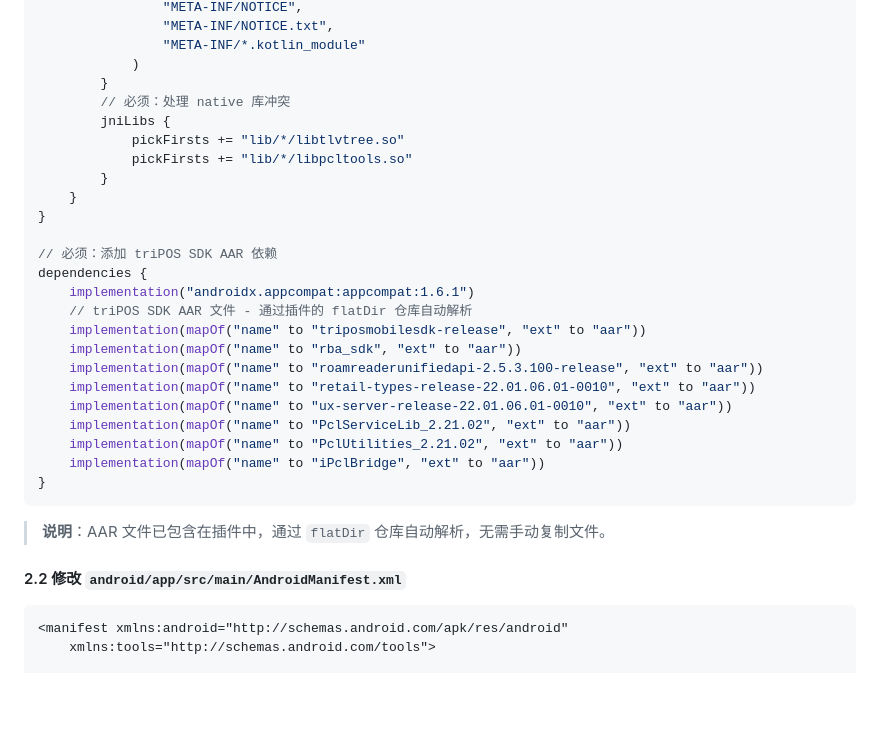
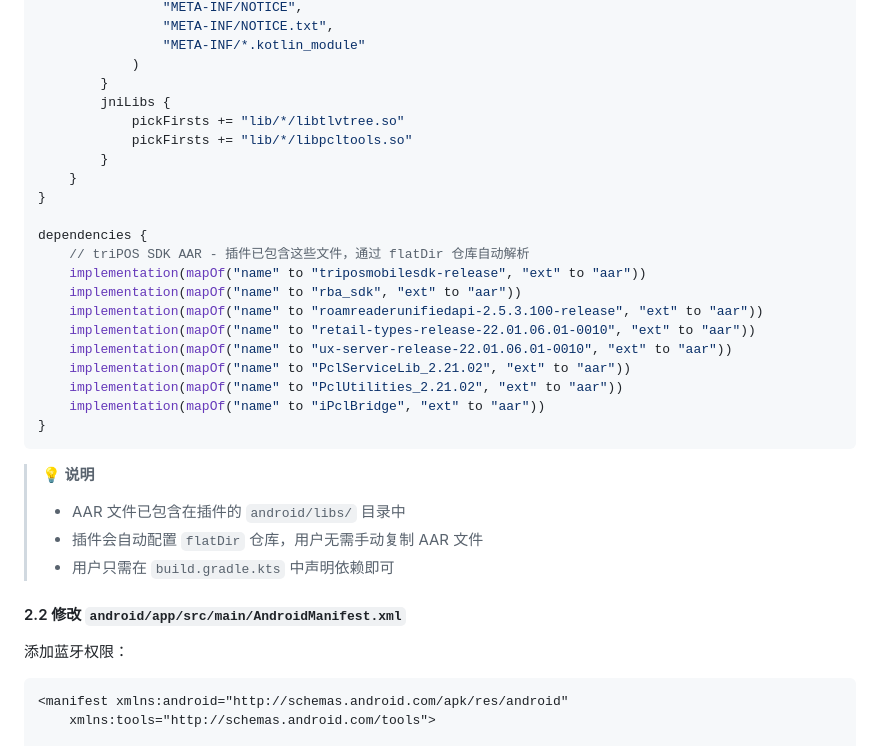
Before and after one commit to maiguangyang/tripos_mobile, a Markdown page: README.md, the part around the change printed below. Rendered like a GitHub page; blank space fills up the shorter version.

````diff
--- a/README.md
+++ b/README.md
@@ -48,7 +48,6 @@ android {
                 "META-INF/*.kotlin_module"
             )
         }
-        // 必须：处理 native 库冲突
         jniLibs {
             pickFirsts += "lib/*/libtlvtree.so"
             pickFirsts += "lib/*/libpcltools.so"
@@ -56,10 +55,8 @@ android {
     }
 }
 
-// 必须：添加 triPOS SDK AAR 依赖
 dependencies {
-    implementation("androidx.appcompat:appcompat:1.6.1")
-    // triPOS SDK AAR 文件 - 通过插件的 flatDir 仓库自动解析
+    // triPOS SDK AAR - 插件已包含这些文件，通过 flatDir 仓库自动解析
     implementation(mapOf("name" to "triposmobilesdk-release", "ext" to "aar"))
     implementation(mapOf("name" to "rba_sdk", "ext" to "aar"))
     implementation(mapOf("name" to "roamreaderunifiedapi-2.5.3.100-release", "ext" to "aar"))
@@ -71,9 +68,15 @@ dependencies {
 }
 ```
 
-> **说明**：AAR 文件已包含在插件中，通过 `flatDir` 仓库自动解析，无需手动复制文件。
+> **💡 说明**
+>
+> - AAR 文件已包含在插件的 `android/libs/` 目录中
+> - 插件会自动配置 `flatDir` 仓库，用户无需手动复制 AAR 文件
+> - 用户只需在 `build.gradle.kts` 中声明依赖即可
 
 #### 2.2 修改 `android/app/src/main/AndroidManifest.xml`
+
+添加蓝牙权限：
 
 ```xml
 <manifest xmlns:android="http://schemas.android.com/apk/res/android"
````
Also changed, not shown: other parts of README.md (+130 -6 lines).
